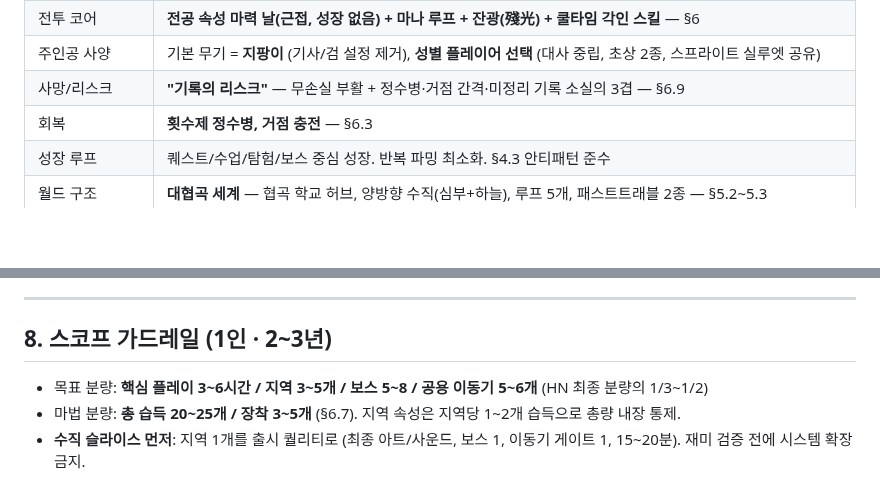
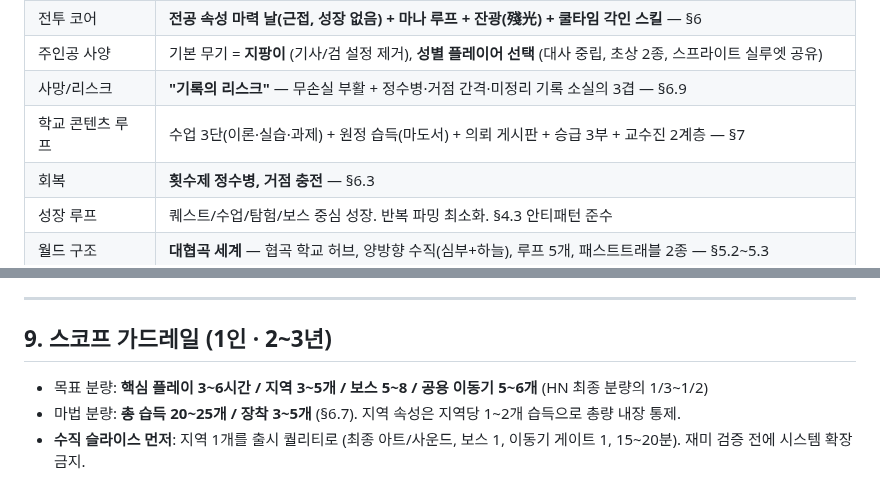
Before and after one commit to abback-go/yemogame2, a Markdown page: docs/game-design.md, 2 parts joined by grey strips. Rendered like a GitHub page; blank space fills up the shorter version.

```diff
--- a/docs/game-design.md
+++ b/docs/game-design.md
@@ -23,6 +23,7 @@
 | 전투 코어 | **전공 속성 마력 날(근접, 성장 없음) + 마나 루프 + 잔광(殘光) + 쿨타임 각인 스킬** — §6 |
 | 주인공 사양 | 기본 무기 = **지팡이** (기사/검 설정 제거), **성별 플레이어 선택** (대사 중립, 초상 2종, 스프라이트 실루엣 공유) |
 | 사망/리스크 | **"기록의 리스크"** — 무손실 부활 + 정수병·거점 간격·미정리 기록 소실의 3겹 — §6.9 |
+| 학교 콘텐츠 루프 | 수업 3단(이론·실습·과제) + 원정 습득(마도서) + 의뢰 게시판 + 승급 3부 + 교수진 2계층 — §7 |
 | 회복 | **횟수제 정수병, 거점 충전** — §6.3 |
 | 성장 루프 | 퀘스트/수업/탐험/보스 중심 성장. 반복 파밍 최소화. §4.3 안티패턴 준수 |
 | 월드 구조 | **대협곡 세계** — 협곡 학교 허브, 양방향 수직(심부+하늘), 루프 5개, 패스트트래블 2종 — §5.2~5.3 |
@@ -395,7 +434,7 @@
 
 ---
 
-## 8. 스코프 가드레일 (1인 · 2~3년)
+## 9. 스코프 가드레일 (1인 · 2~3년)
 
 - 목표 분량: **핵심 플레이 3~6시간 / 지역 3~5개 / 보스 5~8 / 공용 이동기 5~6개** (HN 최종 분량의 1/3~1/2)
 - 마법 분량: **총 습득 20~25개 / 장착 3~5개** (§6.7). 지역 속성은 지역당 1~2개 습득으로 총량 내장 통제.
```
Also changed, not shown: other parts of docs/game-design.md (+51 -14 lines).
